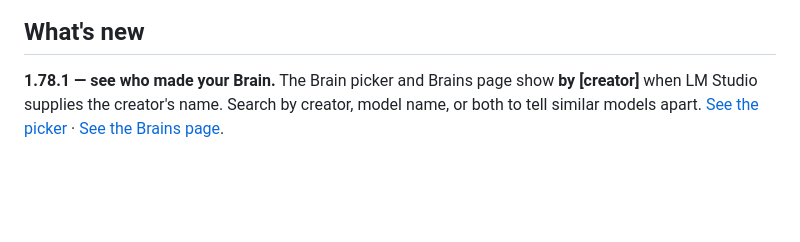
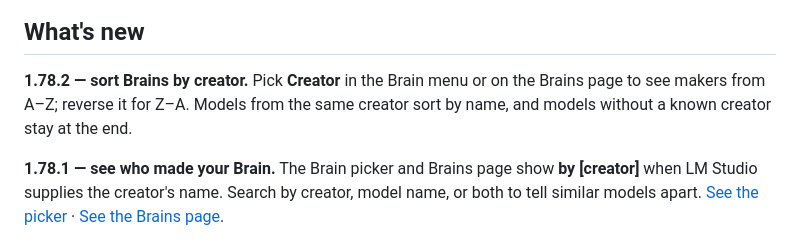
Before and after one commit to VincentAZ/prompt-maker, a Markdown page: README.md, the part around the change. GitHub-like rendering; blank space fills up the shorter version.

Commit message:
Sort Brains by creator in both model lists (1.78.2)

```diff
--- a/README.md
+++ b/README.md
@@ -64,6 +64,8 @@ You don't write the long, technical prompts these models want. You type a few wo
 </div>
 
 ## What's new
+
+**1.78.2 — sort Brains by creator.** Pick **Creator** in the Brain menu or on the Brains page to see makers from A–Z; reverse it for Z–A. Models from the same creator sort by name, and models without a known creator stay at the end.
 
 **1.78.1 — see who made your Brain.** The Brain picker and Brains page show **by [creator]** when LM Studio supplies the creator's name. Search by creator, model name, or both to tell similar models apart. [See the picker](docs/screenshots/brain-picker.png) · [See the Brains page](docs/screenshots/brains.png).
 
```
Also changed, not shown: docs/screenshots/brain-picker.png, docs/screenshots/brains.png, 6 other files.
